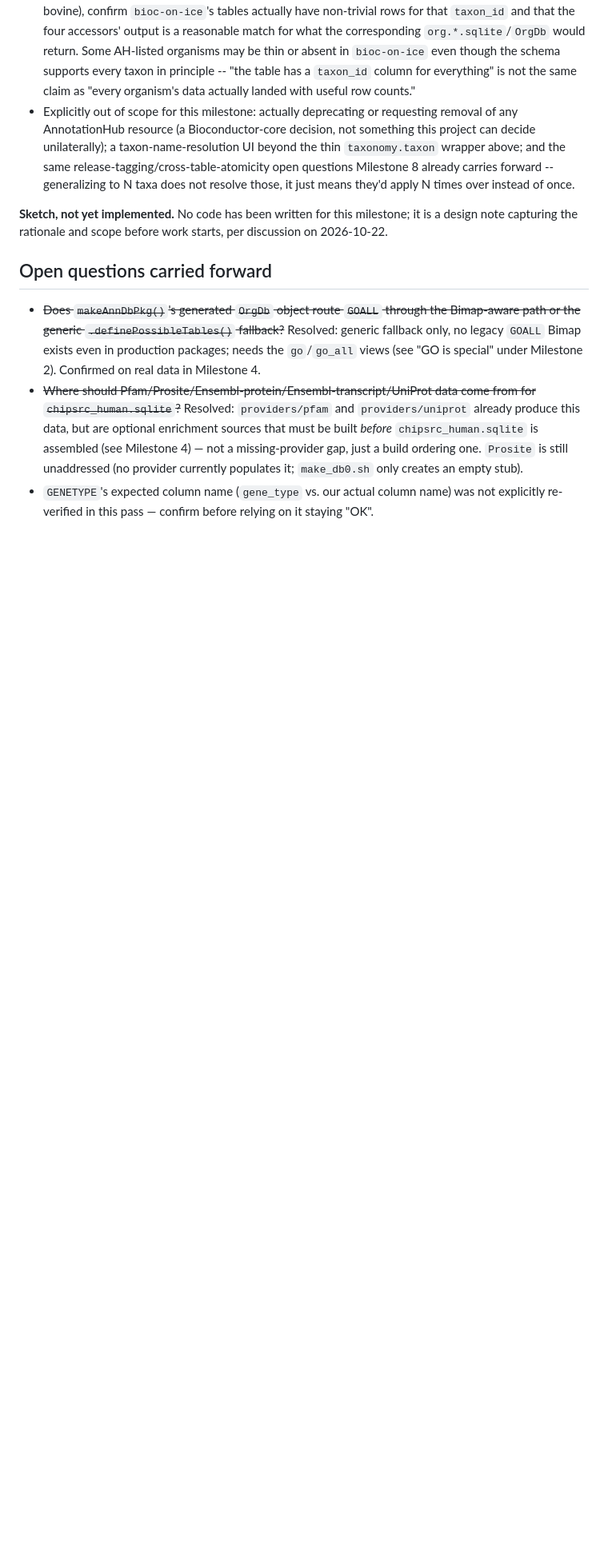
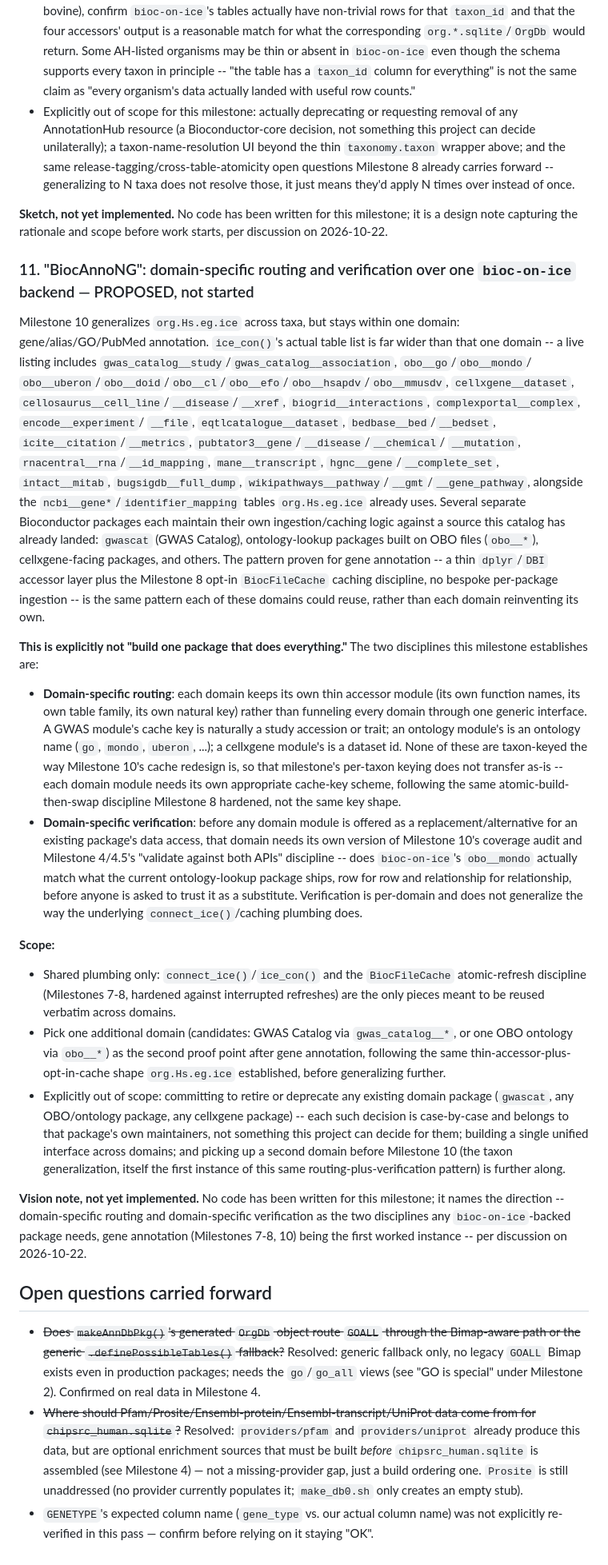
Before and after one commit to vjcitn/BioconductorAnnotationPipeline, a Markdown page: PlanFor3.24.md, the part around the change. Shown at 80% size. Rendered like a GitHub page; blank space fills up the shorter version.

Commit message:
PlanFor3.24.md: add Milestone 11 -- "BiocAnnoNG" domain-specific routing and verification
Names the wider direction Milestone 10 is a first instance of: bioc-on-ice
already carries tables far beyond gene annotation (gwas_catalog__*,
obo__*, cellxgene__dataset, cellosaurus__*, biogrid__interactions,
encode__*, icite__*, pubtator3__*, rnacentral__*, wikipathways__*, and
more), each currently served by its own Bioconductor package with its
own ingestion/caching logic. Establishes two disciplines any such
domain needs before adoption -- domain-specific routing (its own
accessor module, table family, and cache key, reusing only
connect_ice()/the BiocFileCache atomic-refresh plumbing) and
domain-specific verification (a per-domain coverage/parity audit before
anyone is asked to trust it as a substitute) -- rather than one unified
interface across domains. Vision/design note only, no code.

Co-Authored-By: Claude Sonnet 5 <noreply@anthropic.com>

```diff
--- a/PlanFor3.24.md
+++ b/PlanFor3.24.md
@@ -1025,6 +1025,78 @@ would need to invent or ship.
 milestone; it is a design note capturing the rationale and scope before
 work starts, per discussion on 2026-10-22.
 
+### 11. "BiocAnnoNG": domain-specific routing and verification over one `bioc-on-ice` backend — PROPOSED, not started
+
+Milestone 10 generalizes `org.Hs.eg.ice` across taxa, but stays within one
+domain: gene/alias/GO/PubMed annotation. `ice_con()`'s actual table list
+is far wider than that one domain -- a live listing includes
+`gwas_catalog__study`/`gwas_catalog__association`, `obo__go`/`obo__mondo`/
+`obo__uberon`/`obo__doid`/`obo__cl`/`obo__efo`/`obo__hsapdv`/`obo__mmusdv`,
+`cellxgene__dataset`, `cellosaurus__cell_line`/`__disease`/`__xref`,
+`biogrid__interactions`, `complexportal__complex`, `encode__experiment`/
+`__file`, `eqtlcatalogue__dataset`, `bedbase__bed`/`__bedset`,
+`icite__citation`/`__metrics`, `pubtator3__gene`/`__disease`/`__chemical`/
+`__mutation`, `rnacentral__rna`/`__id_mapping`, `mane__transcript`,
+`hgnc__gene`/`__complete_set`, `intact__mitab`, `bugsigdb__full_dump`,
+`wikipathways__pathway`/`__gmt`/`__gene_pathway`, alongside the
+`ncbi__gene*`/`identifier_mapping` tables `org.Hs.eg.ice` already uses.
+Several separate Bioconductor packages each maintain their own
+ingestion/caching logic against a source this catalog has already landed:
+`gwascat` (GWAS Catalog), ontology-lookup packages built on OBO files
+(`obo__*`), cellxgene-facing packages, and others. The pattern proven for
+gene annotation -- a thin `dplyr`/`DBI` accessor layer plus the Milestone
+8 opt-in `BiocFileCache` caching discipline, no bespoke per-package
+ingestion -- is the same pattern each of these domains could reuse,
+rather than each domain reinventing its own.
+
+**This is explicitly not "build one package that does everything."**
+The two disciplines this milestone establishes are:
+- **Domain-specific routing**: each domain keeps its own thin accessor
+  module (its own function names, its own table family, its own
+  natural key) rather than funneling every domain through one generic
+  interface. A GWAS module's cache key is naturally a study accession or
+  trait; an ontology module's is an ontology name (`go`, `mondo`,
+  `uberon`, ...); a cellxgene module's is a dataset id. None of these are
+  taxon-keyed the way Milestone 10's cache redesign is, so that
+  milestone's per-taxon keying does not transfer as-is -- each domain
+  module needs its own appropriate cache-key scheme, following the same
+  atomic-build-then-swap discipline Milestone 8 hardened, not the same
+  key shape.
+- **Domain-specific verification**: before any domain module is offered
+  as a replacement/alternative for an existing package's data access,
+  that domain needs its own version of Milestone 10's coverage audit and
+  Milestone 4/4.5's "validate against both APIs" discipline -- does
+  `bioc-on-ice`'s `obo__mondo` actually match what the current
+  ontology-lookup package ships, row for row and relationship for
+  relationship, before anyone is asked to trust it as a substitute.
+  Verification is per-domain and does not generalize the way the
+  underlying `connect_ice()`/caching plumbing does.
+
+**Scope:**
+- Shared plumbing only: `connect_ice()`/`ice_con()` and the `BiocFileCache`
+  atomic-refresh discipline (Milestones 7-8, hardened against interrupted
+  refreshes) are the only pieces meant to be reused verbatim across
+  domains.
+- Pick one additional domain (candidates: GWAS Catalog via
+  `gwas_catalog__*`, or one OBO ontology via `obo__*`) as the second proof
+  point after gene annotation, following the same thin-accessor-plus-
+  opt-in-cache shape `org.Hs.eg.ice` established, before generalizing
+  further.
+- Explicitly out of scope: committing to retire or deprecate any existing
+  domain package (`gwascat`, any OBO/ontology package, any cellxgene
+  package) -- each such decision is case-by-case and belongs to that
+  package's own maintainers, not something this project can decide for
+  them; building a single unified interface across domains; and picking
+  up a second domain before Milestone 10 (the taxon generalization,
+  itself the first instance of this same routing-plus-verification
+  pattern) is further along.
+
+**Vision note, not yet implemented.** No code has been written for this
+milestone; it names the direction -- domain-specific routing and
+domain-specific verification as the two disciplines any `bioc-on-ice`-backed
+package needs, gene annotation (Milestones 7-8, 10) being the first
+worked instance -- per discussion on 2026-10-22.
+
 ## Open questions carried forward
 - ~~Does `makeAnnDbPkg()`'s generated `OrgDb` object route `GOALL` through
   the Bimap-aware path or the generic `.definePossibleTables()` fallback?~~
```
